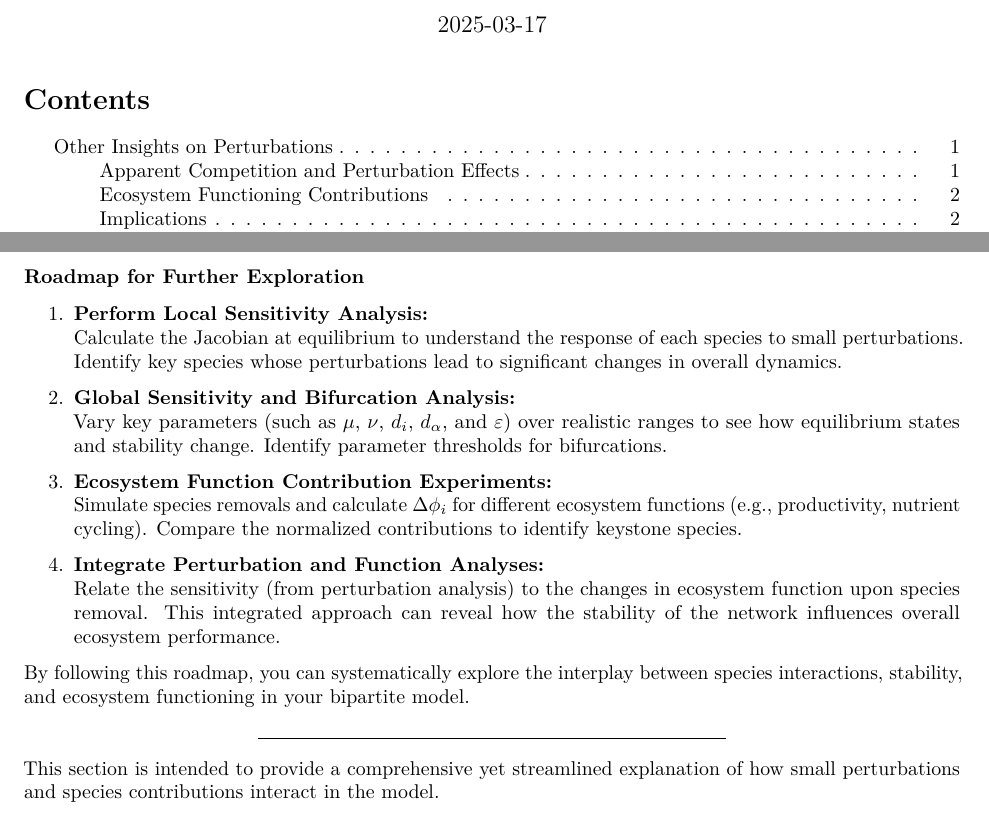
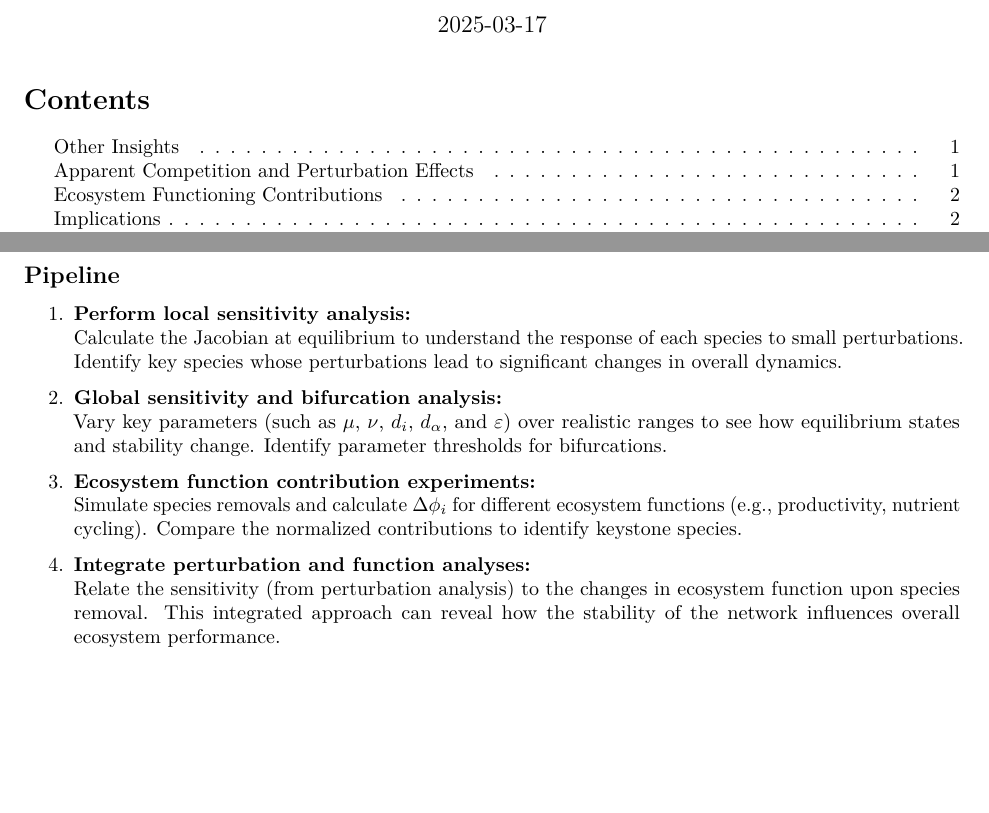
Before and after one commit to nicolasmerino41/simBio, an R Markdown document (RCode/NewFramework4.5.Rmd): two parts of pages 1 and 3 of 3, joined at a grey line, cut so that both start at the same text, the shorter picture padded with empty space. Rendered offline with R 4.5, knitr and Pandoc, then LaTeX, with nearby package versions.

Commit message:
Update NewFramework4.5.Rmd

```diff
--- a/RCode/NewFramework4.5.Rmd
+++ b/RCode/NewFramework4.5.Rmd
@@ -111,22 +111,16 @@ To evaluate a species' contribution to an ecosystem function \(\phi\), we consid
 - **Stability and Sensitivity Analysis:**
   Analyzing these perturbation terms enables us to identify critical thresholds. If a small perturbation in a species’ biomass leads to large changes in \(K_i\) or the overall ecosystem function, the system may be near a tipping point.
 
-### Roadmap for Further Exploration
+## Pipeline
 
-1. **Perform Local Sensitivity Analysis:**
+1. **Perform local sensitivity analysis:**
    Calculate the Jacobian at equilibrium to understand the response of each species to small perturbations. Identify key species whose perturbations lead to significant changes in overall dynamics.
 
-2. **Global Sensitivity and Bifurcation Analysis:**
+2. **Global sensitivity and bifurcation analysis:**
    Vary key parameters (such as \(\mu\), \(\nu\), \(d_i\), \(d_\alpha\), and \(\varepsilon\)) over realistic ranges to see how equilibrium states and stability change. Identify parameter thresholds for bifurcations.
 
-3. **Ecosystem Function Contribution Experiments:**
+3. **Ecosystem function contribution experiments:**
    Simulate species removals and calculate \(\Delta \phi_i\) for different ecosystem functions (e.g., productivity, nutrient cycling). Compare the normalized contributions to identify keystone species.
 
-4. **Integrate Perturbation and Function Analyses:**
+4. **Integrate perturbation and function analyses:**
    Relate the sensitivity (from perturbation analysis) to the changes in ecosystem function upon species removal. This integrated approach can reveal how the stability of the network influences overall ecosystem performance.
-
-By following this roadmap, you can systematically explore the interplay between species interactions, stability, and ecosystem functioning in your bipartite model.
-
----
-
-This section is intended to provide a comprehensive yet streamlined explanation of how small perturbations and species contributions interact in the model.
```
Also changed, not shown: RCode/NewFramework4.5.Rmd (10 more changed lines).
